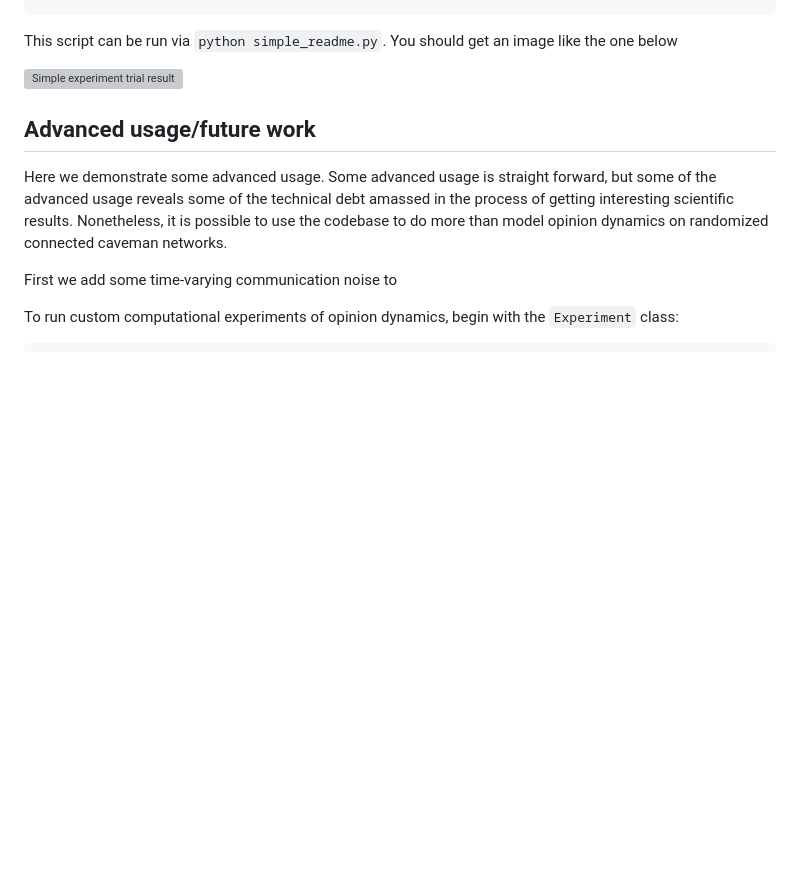
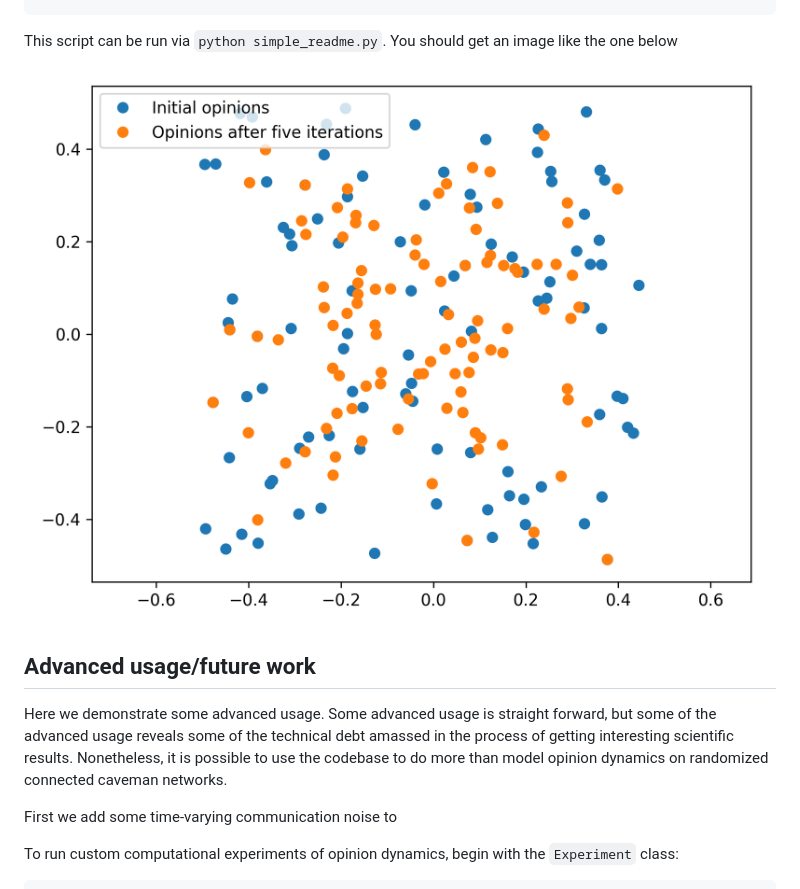
Before and after one commit to mt-digital/polarization, a Markdown page: README.md, the part around the change. Drawn GitHub-style; pictures changed too: simple_experiment.png (added); blank space fills up the shorter version; grey boxes are pictures that could not be loaded.

```diff
--- a/README.md
+++ b/README.md
@@ -63,7 +63,7 @@ plt.legend()
 This script can be run via `python simple_readme.py`.
 You should get an image like the one below
 
-![Simple experiment trial result](simple_experiment.pdf)
+![Simple experiment trial result](simple_experiment.png)
 
 
 ## Advanced usage/future work
```
Also changed, not shown: 2 other files.
